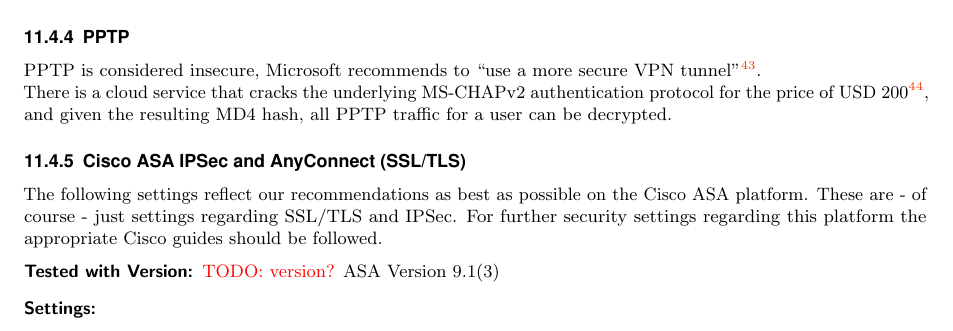
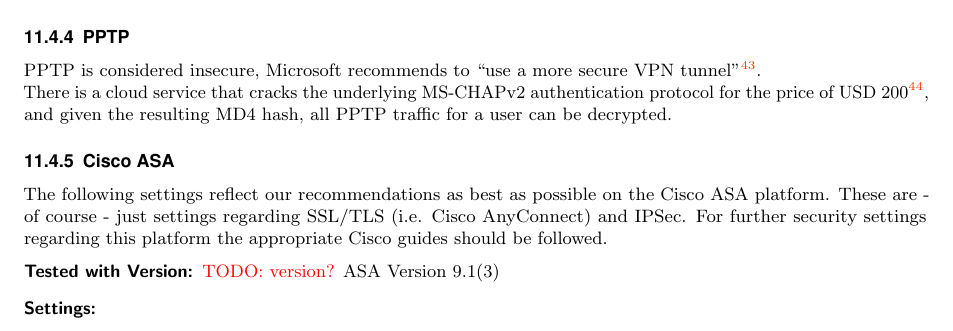
Before and after one commit to BetterCrypto/Applied-Crypto-Hardening, a LaTeX document (src/applied-crypto-hardening.tex, which reads src/practical_settings/vpn.tex): part of page 28 of 36, cut so that both start at the same text. Compiled offline with pdfLaTeX.

Commit message:
shorten section title, make clear what is meant by SSL/TLS in the ASA section

```diff
--- a/src/practical_settings/vpn.tex
+++ b/src/practical_settings/vpn.tex
@@ -329,8 +329,8 @@
 and given the resulting MD4 hash, all PPTP traffic for a user can
 be decrypted.
 
-\subsubsection{Cisco ASA IPSec and AnyConnect (SSL/TLS)}
-The following settings reflect our recommendations as best as possible on the Cisco ASA platform. These are - of course - just settings regarding SSL/TLS and IPSec. For further security settings regarding this platform the appropriate Cisco guides should be followed.
+\subsubsection{Cisco ASA}
+The following settings reflect our recommendations as best as possible on the Cisco ASA platform. These are - of course - just settings regarding SSL/TLS (i.e. Cisco AnyConnect) and IPSec. For further security settings regarding this platform the appropriate Cisco guides should be followed.
 \begin{description}
 \item[Tested with Version:] \todo{version?}
 ASA Version 9.1(3)
```
